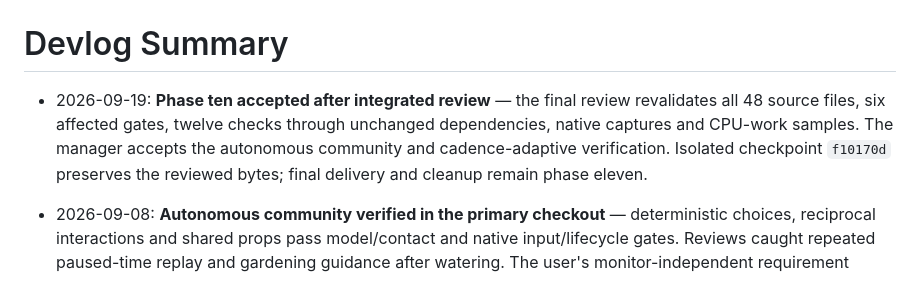
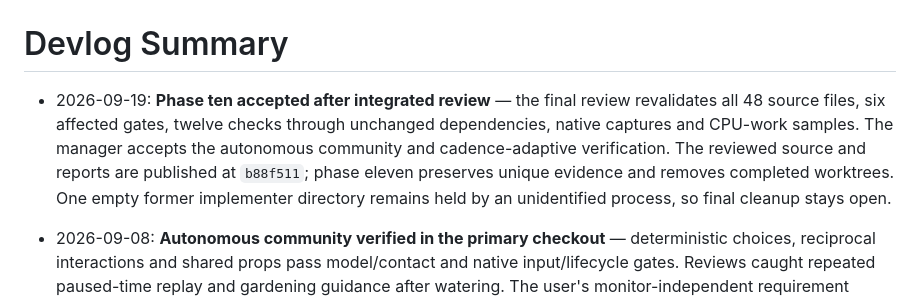
Before and after one commit to yanfengliu/tiny_people, a Markdown page: docs/devlog/summary.md, the part around the change. Drawn GitHub-style.

Commit message:
Record delivery evidence and remaining cleanup

```diff
--- a/docs/devlog/summary.md
+++ b/docs/devlog/summary.md
@@ -1,6 +1,6 @@
 # Devlog Summary
 
-- 2026-09-19: **Phase ten accepted after integrated review** — the final review revalidates all 48 source files, six affected gates, twelve checks through unchanged dependencies, native captures and CPU-work samples. The manager accepts the autonomous community and cadence-adaptive verification. Isolated checkpoint `f10170d` preserves the reviewed bytes; final delivery and cleanup remain phase eleven.
+- 2026-09-19: **Phase ten accepted after integrated review** — the final review revalidates all 48 source files, six affected gates, twelve checks through unchanged dependencies, native captures and CPU-work samples. The manager accepts the autonomous community and cadence-adaptive verification. The reviewed source and reports are published at `b88f511`; phase eleven preserves unique evidence and removes completed worktrees. One empty former implementer directory remains held by an unidentified process, so final cleanup stays open.
 
 - 2026-09-08: **Autonomous community verified in the primary checkout** — deterministic choices, reciprocal interactions and shared props pass model/contact and native input/lifecycle gates. Reviews caught repeated paused-time replay and gardening guidance after watering. The user's monitor-independent requirement replaces cadence-sensitive timing with bounded CPU submission work and adaptive input observations; six affected R2 gates pass. Final integrated review and manager acceptance remain pending.
 
```
Also changed, not shown: 2 other files.
